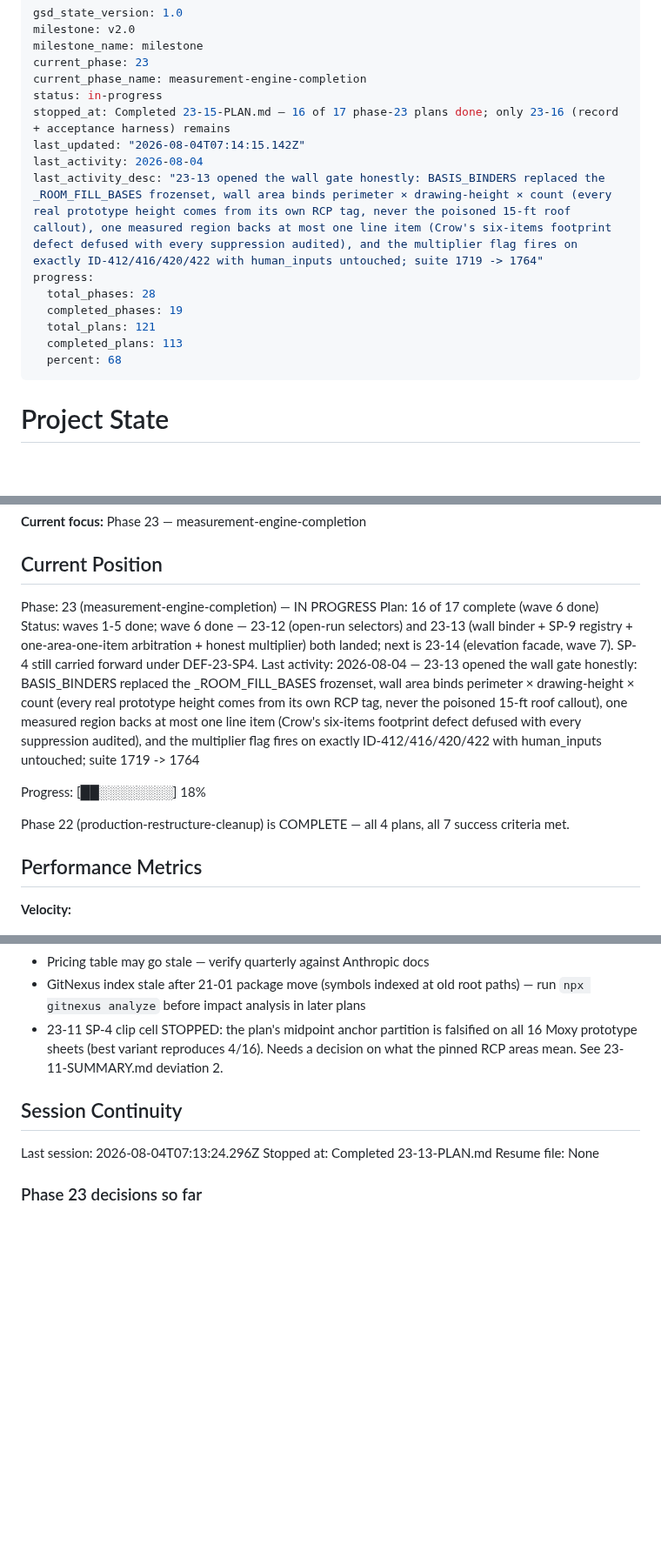
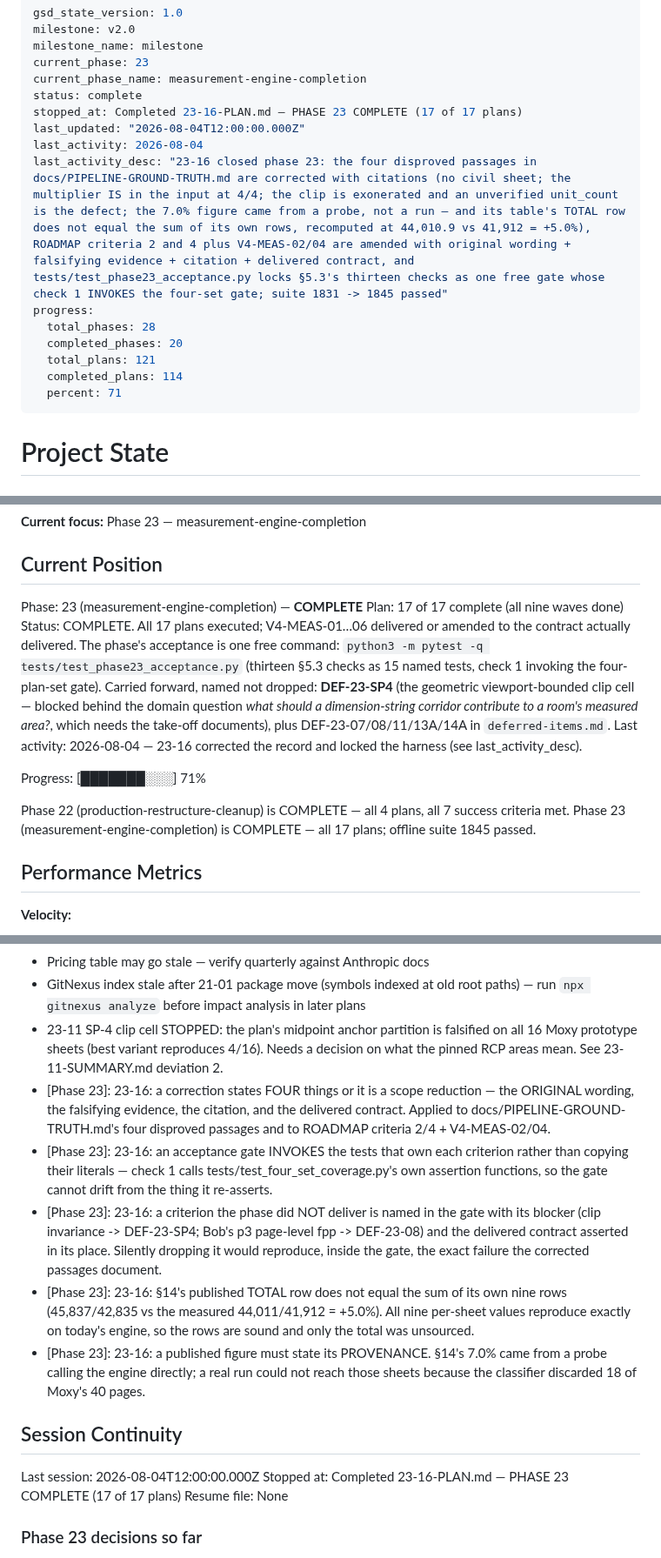
Before and after one commit to Zaman152/Bobby-Tailor-Automation-2.0, a Markdown page: .planning/STATE.md, 3 parts joined by grey strips. Shown at 87% size. Rendered like a GitHub page; blank space fills up the shorter version.

Commit message:
docs(23-16): complete the record-correction + acceptance-harness plan — PHASE 23 CLOSED

```diff
--- a/.planning/STATE.md
+++ b/.planning/STATE.md
@@ -4,17 +4,17 @@ milestone: v2.0
 milestone_name: milestone
 current_phase: 23
 current_phase_name: measurement-engine-completion
-status: in-progress
-stopped_at: Completed 23-15-PLAN.md — 16 of 17 phase-23 plans done; only 23-16 (record + acceptance harness) remains
-last_updated: "2026-08-04T07:14:15.142Z"
+status: complete
+stopped_at: Completed 23-16-PLAN.md — PHASE 23 COMPLETE (17 of 17 plans)
+last_updated: "2026-08-04T12:00:00.000Z"
 last_activity: 2026-08-04
-last_activity_desc: "23-13 opened the wall gate honestly: BASIS_BINDERS replaced the _ROOM_FILL_BASES frozenset, wall area binds perimeter × drawing-height × count (every real prototype height comes from its own RCP tag, never the poisoned 15-ft roof callout), one measured region backs at most one line item (Crow's six-items footprint defect defused with every suppression audited), and the multiplier flag fires on exactly ID-412/416/420/422 with human_inputs untouched; suite 1719 -> 1764"
+last_activity_desc: "23-16 closed phase 23: the four disproved passages in docs/PIPELINE-GROUND-TRUTH.md are corrected with citations (no civil sheet; the multiplier IS in the input at 4/4; the clip is exonerated and an unverified unit_count is the defect; the 7.0% figure came from a probe, not a run — and its table's TOTAL row does not equal the sum of its own rows, recomputed at 44,010.9 vs 41,912 = +5.0%), ROADMAP criteria 2 and 4 plus V4-MEAS-02/04 are amended with original wording + falsifying evidence + citation + delivered contract, and tests/test_phase23_acceptance.py locks §5.3's thirteen checks as one free gate whose check 1 INVOKES the four-set gate; suite 1831 -> 1845 passed"
 progress:
   total_phases: 28
-  completed_phases: 19
+  completed_phases: 20
   total_plans: 121
-  completed_plans: 113
-  percent: 68
+  completed_plans: 114
+  percent: 71
 ---
 
 # Project State
@@ -29,14 +29,21 @@ See: `.planning/PROJECT.md` (updated 2026-05-26)
 
 ## Current Position
 
-Phase: 23 (measurement-engine-completion) — IN PROGRESS
-Plan: 16 of 17 complete (wave 6 done)
-Status: waves 1-5 done; wave 6 done — 23-12 (open-run selectors) and 23-13 (wall binder + SP-9 registry + one-area-one-item arbitration + honest multiplier) both landed; next is 23-14 (elevation facade, wave 7). SP-4 still carried forward under DEF-23-SP4.
-Last activity: 2026-08-04 — 23-13 opened the wall gate honestly: BASIS_BINDERS replaced the _ROOM_FILL_BASES frozenset, wall area binds perimeter × drawing-height × count (every real prototype height comes from its own RCP tag, never the poisoned 15-ft roof callout), one measured region backs at most one line item (Crow's six-items footprint defect defused with every suppression audited), and the multiplier flag fires on exactly ID-412/416/420/422 with human_inputs untouched; suite 1719 -> 1764
+Phase: 23 (measurement-engine-completion) — **COMPLETE**
+Plan: 17 of 17 complete (all nine waves done)
+Status: COMPLETE. All 17 plans executed; V4-MEAS-01…06 delivered or amended to the contract actually
+delivered. The phase's acceptance is one free command:
+`python3 -m pytest -q tests/test_phase23_acceptance.py` (thirteen §5.3 checks as 15 named tests,
+check 1 invoking the four-plan-set gate). Carried forward, named not dropped: **DEF-23-SP4** (the
+geometric viewport-bounded clip cell — blocked behind the domain question *what should a
+dimension-string corridor contribute to a room's measured area?*, which needs the take-off documents),
+plus DEF-23-07/08/11/13A/14A in `deferred-items.md`.
+Last activity: 2026-08-04 — 23-16 corrected the record and locked the harness (see last_activity_desc).
 
-Progress: [██░░░░░░░░] 18%
+Progress: [███████░░░] 71%
 
 Phase 22 (production-restructure-cleanup) is COMPLETE — all 4 plans, all 7 success criteria met.
+Phase 23 (measurement-engine-completion) is COMPLETE — all 17 plans; offline suite 1845 passed.
 
 ## Performance Metrics
 
@@ -407,11 +415,16 @@ None yet.
 - Pricing table may go stale — verify quarterly against Anthropic docs
 - GitNexus index stale after 21-01 package move (symbols indexed at old root paths) — run `npx gitnexus analyze` before impact analysis in later plans
 - 23-11 SP-4 clip cell STOPPED: the plan's midpoint anchor partition is falsified on all 16 Moxy prototype sheets (best variant reproduces 4/16). Needs a decision on what the pinned RCP areas mean. See 23-11-SUMMARY.md deviation 2.
+- [Phase 23]: 23-16: a correction states FOUR things or it is a scope reduction — the ORIGINAL wording, the falsifying evidence, the citation, and the delivered contract. Applied to docs/PIPELINE-GROUND-TRUTH.md's four disproved passages and to ROADMAP criteria 2/4 + V4-MEAS-02/04.
+- [Phase 23]: 23-16: an acceptance gate INVOKES the tests that own each criterion rather than copying their literals — check 1 calls tests/test_four_set_coverage.py's own assertion functions, so the gate cannot drift from the thing it re-asserts.
+- [Phase 23]: 23-16: a criterion the phase did NOT deliver is named in the gate with its blocker (clip invariance -> DEF-23-SP4; Bob's p3 page-level fpp -> DEF-23-08) and the delivered contract asserted in its place. Silently dropping it would reproduce, inside the gate, the exact failure the corrected passages document.
+- [Phase 23]: 23-16: §14's published TOTAL row does not equal the sum of its own nine rows (45,837/42,835 vs the measured 44,011/41,912 = +5.0%). All nine per-sheet values reproduce exactly on today's engine, so the rows are sound and only the total was unsourced.
+- [Phase 23]: 23-16: a published figure must state its PROVENANCE. §14's 7.0% came from a probe calling the engine directly; a real run could not reach those sheets because the classifier discarded 18 of Moxy's 40 pages.
 
 ## Session Continuity
 
-Last session: 2026-08-04T07:13:24.296Z
-Stopped at: Completed 23-13-PLAN.md
+Last session: 2026-08-04T12:00:00.000Z
+Stopped at: Completed 23-16-PLAN.md — PHASE 23 COMPLETE (17 of 17 plans)
 Resume file: None
 
 ### Phase 23 decisions so far
```
Also changed, not shown: other parts of .planning/STATE.md (+1 -0 lines), .planning/ROADMAP.md (+7 -2 lines), 1 other file.
